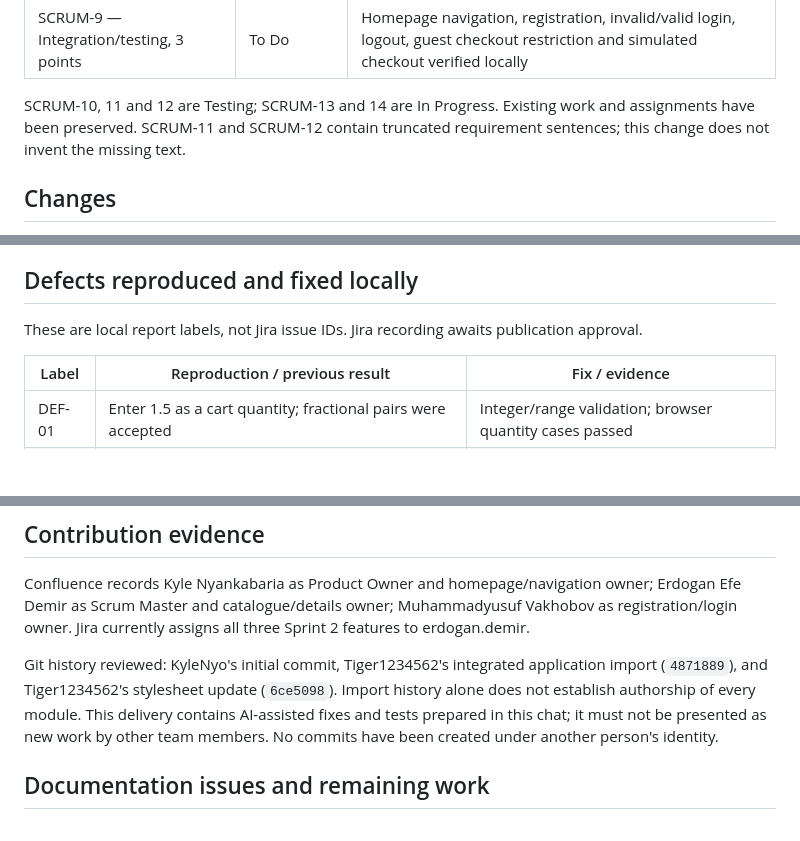
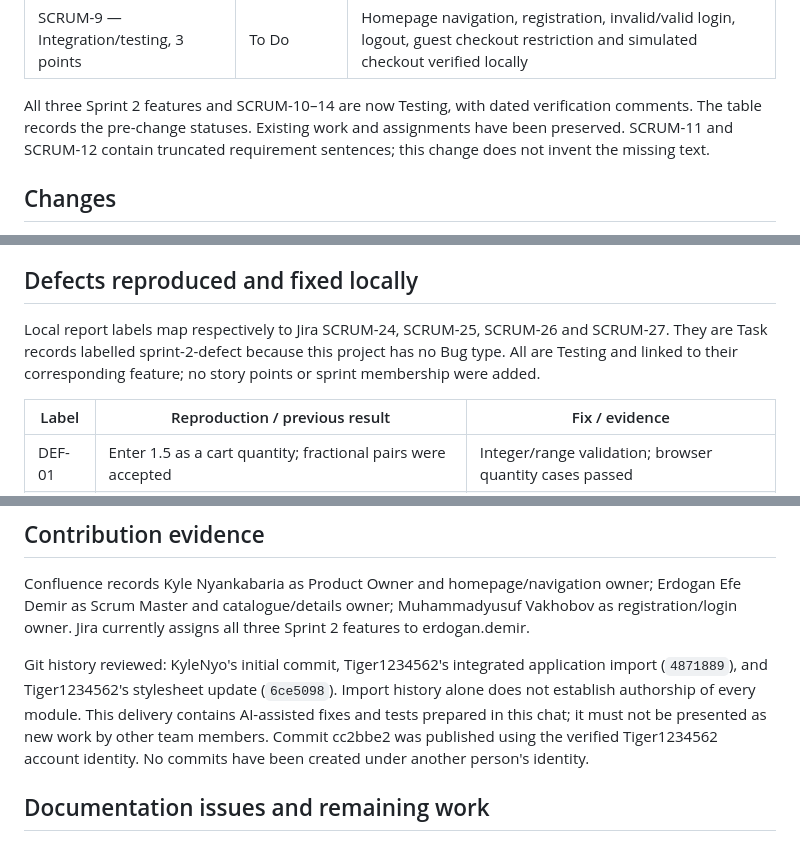
Before and after one commit to KyleNyo/shoe-store-agile-project, a Markdown page: docs/SPRINT-2-DELIVERY.md, 3 parts joined by grey strips. GitHub-like rendering; blank space fills up the shorter version.

```diff
--- a/docs/SPRINT-2-DELIVERY.md
+++ b/docs/SPRINT-2-DELIVERY.md
@@ -16,7 +16,7 @@ Sprint 2 (ID 36) is still future, with Jira dates 9 October 10:00 UTC–17 Octob
 | SCRUM-8 — Cart, 5 points | To Do | Add, merge matching sizes, keep different sizes separate, quantity validation, removal, persistence, empty state and totals verified locally |
 | SCRUM-9 — Integration/testing, 3 points | To Do | Homepage navigation, registration, invalid/valid login, logout, guest checkout restriction and simulated checkout verified locally |
 
-SCRUM-10, 11 and 12 are Testing; SCRUM-13 and 14 are In Progress. Existing work and assignments have been preserved. SCRUM-11 and SCRUM-12 contain truncated requirement sentences; this change does not invent the missing text.
+All three Sprint 2 features and SCRUM-10–14 are now Testing, with dated verification comments. The table records the pre-change statuses. Existing work and assignments have been preserved. SCRUM-11 and SCRUM-12 contain truncated requirement sentences; this change does not invent the missing text.
 
 ## Changes
 
@@ -30,7 +30,7 @@ SCRUM-10, 11 and 12 are Testing; SCRUM-13 and 14 are In Progress. Existing work
 
 ## Defects reproduced and fixed locally
 
-These are local report labels, not Jira issue IDs. Jira recording awaits publication approval.
+Local report labels map respectively to Jira SCRUM-24, SCRUM-25, SCRUM-26 and SCRUM-27. They are Task records labelled sprint-2-defect because this project has no Bug type. All are Testing and linked to their corresponding feature; no story points or sprint membership were added.
 
 | Label | Reproduction / previous result | Fix / evidence |
 | --- | --- | --- |
@@ -56,7 +56,7 @@ Run `npm test` and `npm run test:browser` to reproduce. The tests use invented c
 
 Confluence records Kyle Nyankabaria as Product Owner and homepage/navigation owner; Erdogan Efe Demir as Scrum Master and catalogue/details owner; Muhammadyusuf Vakhobov as registration/login owner. Jira currently assigns all three Sprint 2 features to erdogan.demir.
 
-Git history reviewed: KyleNyo's initial commit, Tiger1234562's integrated application import (`4871889`), and Tiger1234562's stylesheet update (`6ce5098`). Import history alone does not establish authorship of every module. This delivery contains AI-assisted fixes and tests prepared in this chat; it must not be presented as new work by other team members. No commits have been created under another person's identity.
+Git history reviewed: KyleNyo's initial commit, Tiger1234562's integrated application import (`4871889`), and Tiger1234562's stylesheet update (`6ce5098`). Import history alone does not establish authorship of every module. This delivery contains AI-assisted fixes and tests prepared in this chat; it must not be presented as new work by other team members. Commit cc2bbe2 was published using the verified Tiger1234562 account identity. No commits have been created under another person's identity.
 
 ## Documentation issues and remaining work
 
```
Also changed, not shown: other parts of docs/SPRINT-2-DELIVERY.md (+16 -6 lines), docs/RECOVERY-TR.md (added, +46 -0 lines).
